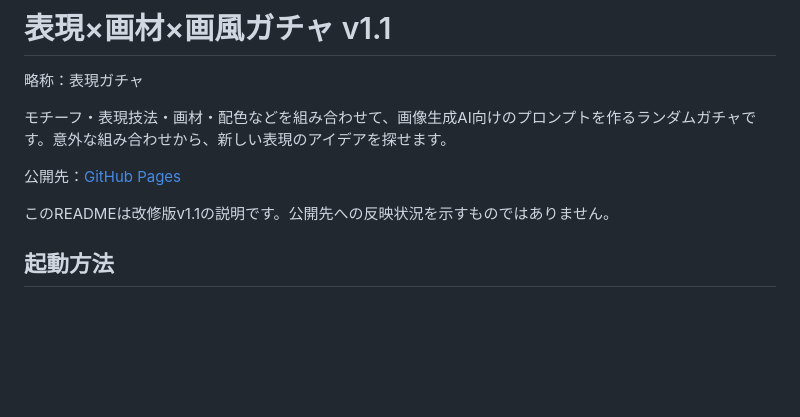
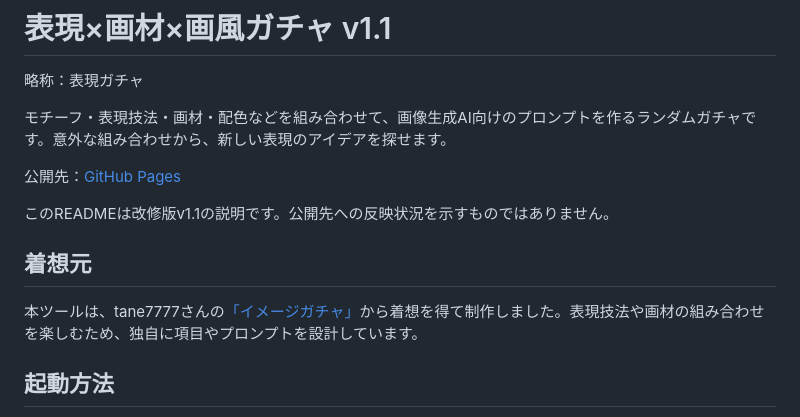
Before and after one commit to yudepan222/expression-gacha, a Markdown page: README.md, the part around the change. Rendered like a GitHub page; blank space fills up the shorter version.

```diff
--- a/README.md
+++ b/README.md
@@ -7,6 +7,10 @@
 公開先：[GitHub Pages](https://yudepan222.github.io/expression-gacha/)
 
 このREADMEは改修版v1.1の説明です。公開先への反映状況を示すものではありません。
+
+## 着想元
+
+本ツールは、tane7777さんの[「イメージガチャ」](https://image-gacha.tane7777.chatgpt.site/)から着想を得て制作しました。表現技法や画材の組み合わせを楽しむため、独自に項目やプロンプトを設計しています。
 
 ## 起動方法
 
```
